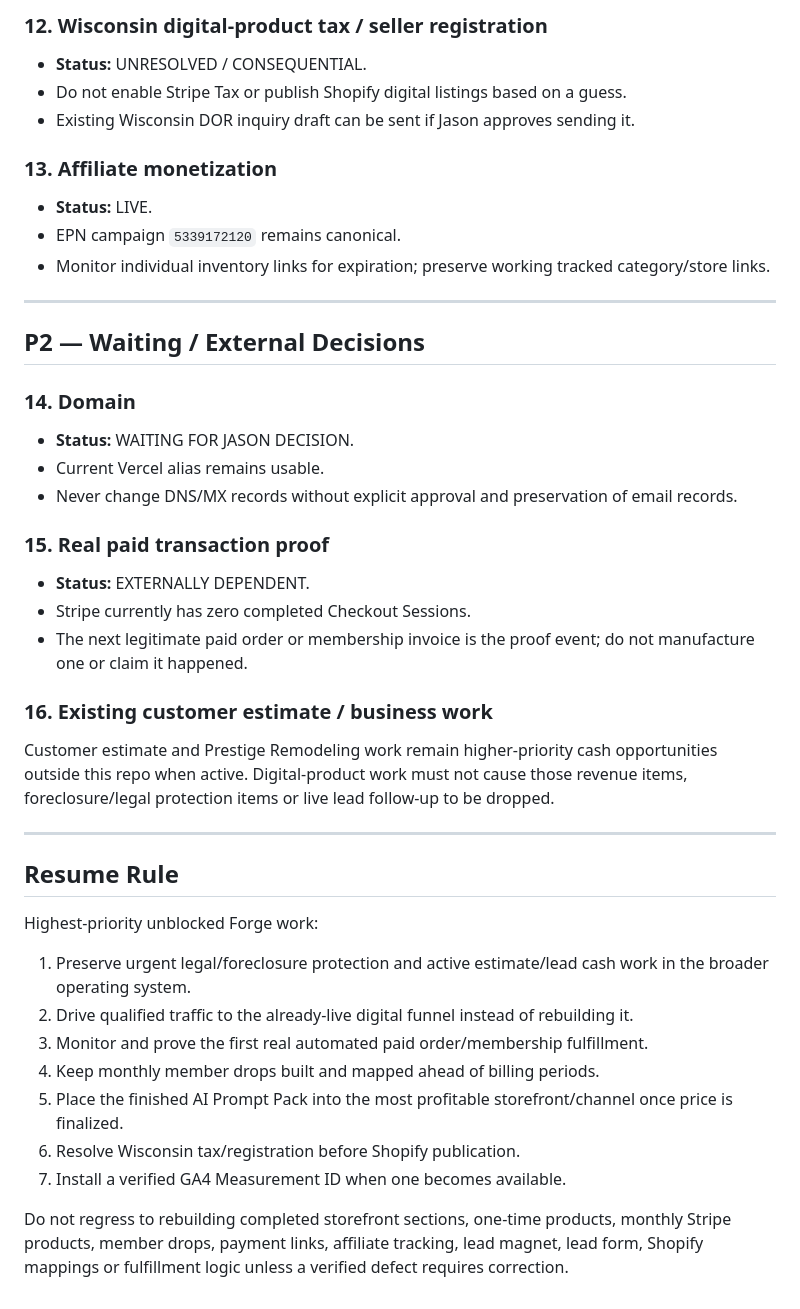
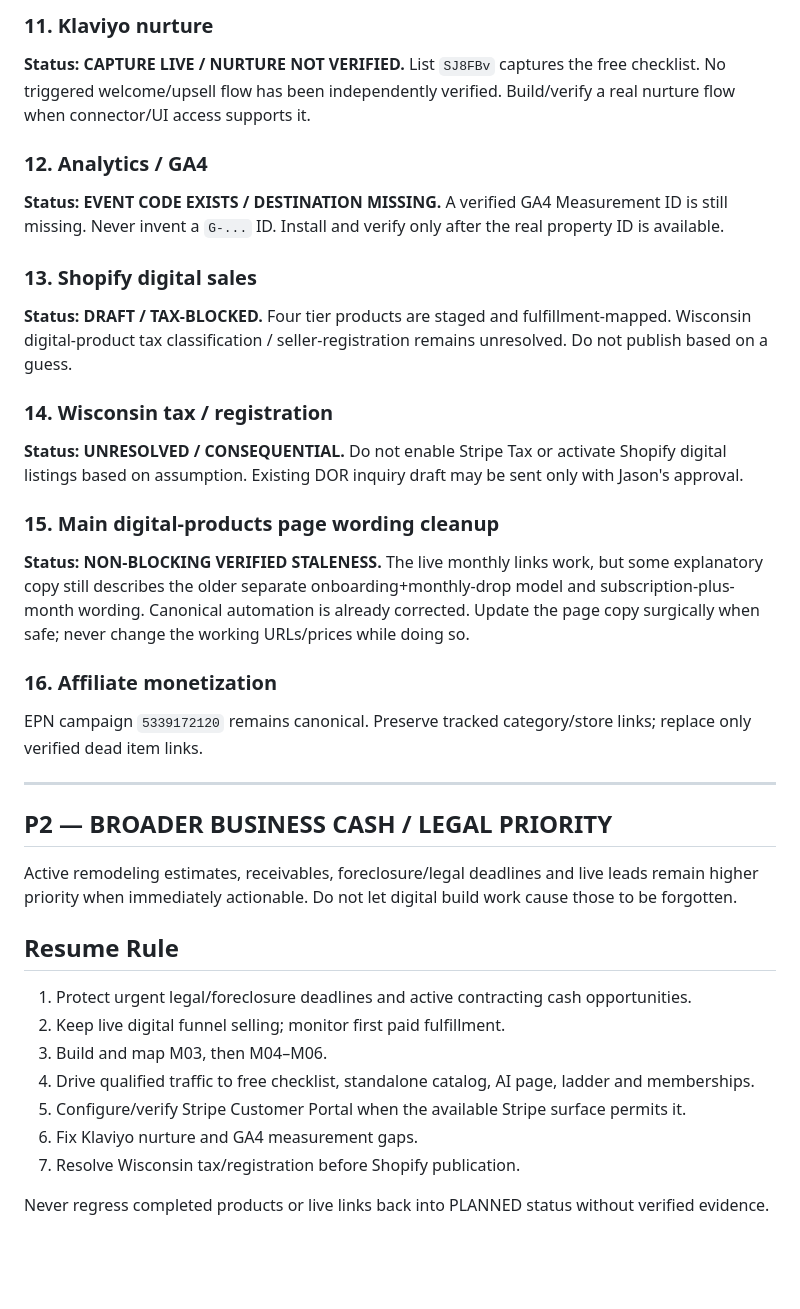
Before and after one commit to jrepp82/contractor-tested-picks-site, a Markdown page: FORGE_PRODUCTION_QUEUE.md, the part around one of its changes. Drawn GitHub-style; blank space fills up the shorter version.

```diff
--- a/FORGE_PRODUCTION_QUEUE.md
+++ b/FORGE_PRODUCTION_QUEUE.md
@@ -131,41 +130,39 @@ Drive qualified traffic, monitor the first paid membership invoice, and verify o
 
-### 12. Wisconsin digital-product tax / seller registration
-- **Status:** UNRESOLVED / CONSEQUENTIAL.
-- Do not enable Stripe Tax or publish Shopify digital listings based on a guess.
-- Existing Wisconsin DOR inquiry draft can be sent if Jason approves sending it.
+### 11. Klaviyo nurture
+**Status: CAPTURE LIVE / NURTURE NOT VERIFIED.**
+List `SJ8FBv` captures the free checklist. No triggered welcome/upsell flow has been independently verified. Build/verify a real nurture flow when connector/UI access supports it.
 
-### 13. Affiliate monetization
-- **Status:** LIVE.
-- EPN campaign `5339172120` remains canonical.
-- Monitor individual inventory links for expiration; preserve working tracked category/store links.
+### 12. Analytics / GA4
+**Status: EVENT CODE EXISTS / DESTINATION MISSING.**
+A verified GA4 Measurement ID is still missing. Never invent a `G-...` ID. Install and verify only after the real property ID is available.
+
+### 13. Shopify digital sales
+**Status: DRAFT / TAX-BLOCKED.**
+Four tier products are staged and fulfillment-mapped. Wisconsin digital-product tax classification / seller-registration remains unresolved. Do not publish based on a guess.
+
+### 14. Wisconsin tax / registration
+**Status: UNRESOLVED / CONSEQUENTIAL.**
+Do not enable Stripe Tax or activate Shopify digital listings based on assumption. Existing DOR inquiry draft may be sent only with Jason's approval.
+
+### 15. Main digital-products page wording cleanup
+**Status: NON-BLOCKING VERIFIED STALENESS.**
+The live monthly links work, but some explanatory copy still describes the older separate onboarding+monthly-drop model and subscription-plus-month wording. Canonical automation is already corrected. Update the page copy surgically when safe; never change the working URLs/prices while doing so.
+
+### 16. Affiliate monetization
+EPN campaign `5339172120` remains canonical. Preserve tracked category/store links; replace only verified dead item links.
 
 ---
 
-## P2 — Waiting / External Decisions
-
-### 14. Domain
-- **Status:** WAITING FOR JASON DECISION.
-- Current Vercel alias remains usable.
-- Never change DNS/MX records without explicit approval and preservation of email records.
-
-### 15. Real paid transaction proof
-- **Status:** EXTERNALLY DEPENDENT.
-- Stripe currently has zero completed Checkout Sessions.
-- The next legitimate paid order or membership invoice is the proof event; do not manufacture one or claim it happened.
-
-### 16. Existing customer estimate / business work
-Customer estimate and Prestige Remodeling work remain higher-priority cash opportunities outside this repo when active. Digital-product work must not cause those revenue items, foreclosure/legal protection items or live lead follow-up to be dropped.
-
----
+## P2 — BROADER BUSINESS CASH / LEGAL PRIORITY
+Active remodeling estimates, receivables, foreclosure/legal deadlines and live leads remain higher priority when immediately actionable. Do not let digital build work cause those to be forgotten.
 
 ## Resume Rule
-Highest-priority unblocked Forge work:
-1. Preserve urgent legal/foreclosure protection and active estimate/lead cash work in the broader operating system.
-2. Drive qualified traffic to the already-live digital funnel instead of rebuilding it.
-3. Monitor and prove the first real automated paid order/membership fulfillment.
-4. Keep monthly member drops built and mapped ahead of billing periods.
-5. Place the finished AI Prompt Pack into the most profitable storefront/channel once price is finalized.
-6. Resolve Wisconsin tax/registration before Shopify publication.
-7. Install a verified GA4 Measurement ID when one becomes available.
+1. Protect urgent legal/foreclosure deadlines and active contracting cash opportunities.
+2. Keep live digital funnel selling; monitor first paid fulfillment.
+3. Build and map M03, then M04–M06.
+4. Drive qualified traffic to free checklist, standalone catalog, AI page, ladder and memberships.
+5. Configure/verify Stripe Customer Portal when the available Stripe surface permits it.
+6. Fix Klaviyo nurture and GA4 measurement gaps.
+7. Resolve Wisconsin tax/registration before Shopify publication.
 
-Do not regress to rebuilding completed storefront sections, one-time products, monthly Stripe products, member drops, payment links, affiliate tracking, lead magnet, lead form, Shopify mappings or fulfillment logic unless a verified defect requires correction.
+Never regress completed products or live links back into PLANNED status without verified evidence.
```
Also changed, not shown: other parts of FORGE_PRODUCTION_QUEUE.md (+100 -101 lines).
